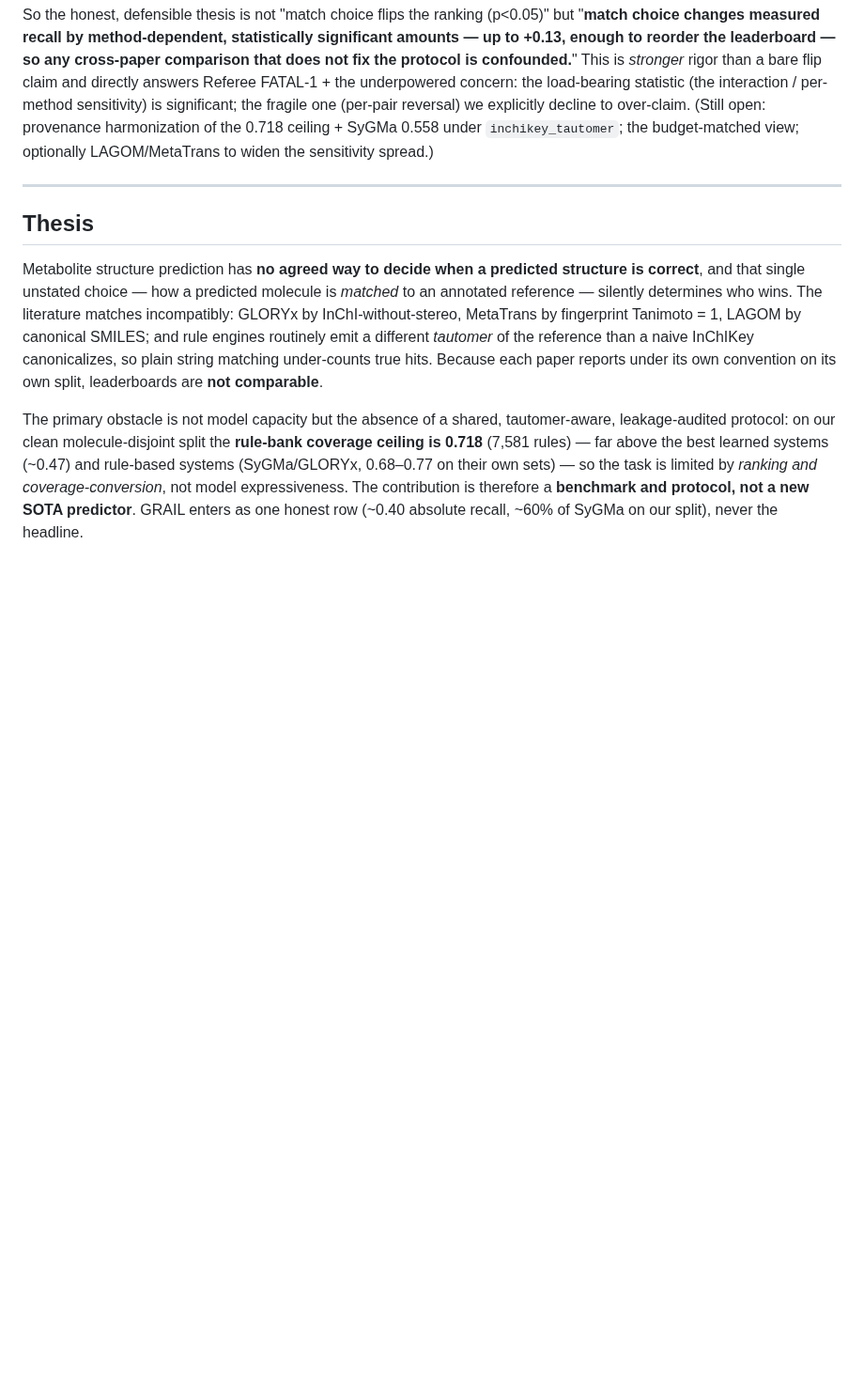
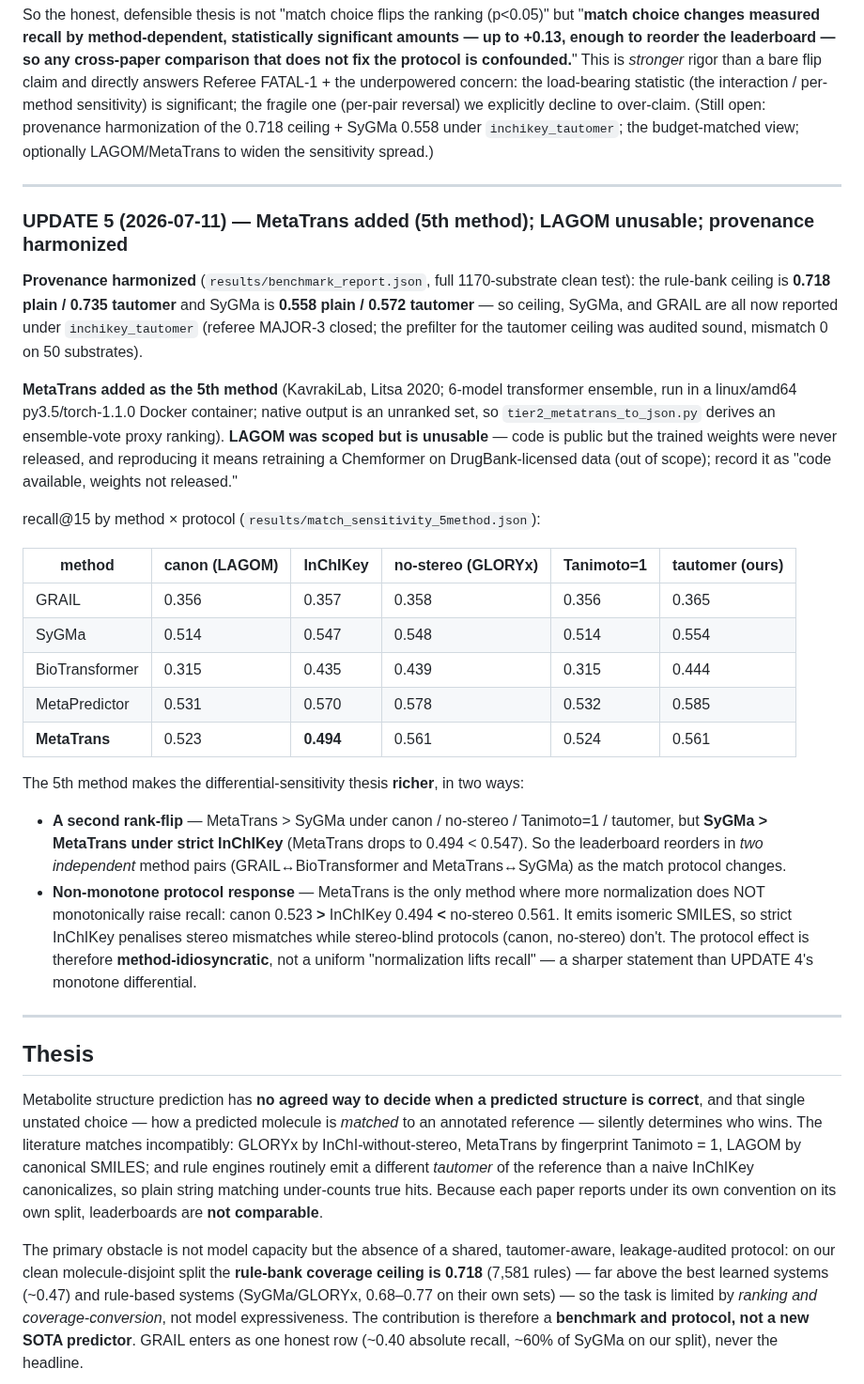
Before and after one commit to doctawho42/GRAIL, a Markdown page: docs/benchmark/DNB_FRAMING.md, the part around the change. Shown at 94% size. GitHub-like rendering; blank space fills up the shorter version.

Commit message:
docs(framing): fold the 5-method rank-flip into DNB_FRAMING + GRAIL_FRAMING supplement
DNB_FRAMING UPDATE 5: full 5-method recall@15 table (adds MetaTrans), the harmonized ceiling/SyGMa
provenance, and the two thesis-strengtheners — a second rank-flip (MetaTrans<->SyGMa, driven by
strict InChIKey) and MetaTrans's non-monotone protocol response (canon 0.523 > InChIKey 0.494 <
no-stereo 0.561, from its isomeric-SMILES output). LAGOM recorded as code-available/weights-unreleased.
GRAIL_FRAMING supplement updated to note the 5 methods and both flips.

```diff
--- a/docs/benchmark/DNB_FRAMING.md
+++ b/docs/benchmark/DNB_FRAMING.md
@@ -145,6 +145,43 @@ the budget-matched view; optionally LAGOM/MetaTrans to widen the sensitivity spr
 
 ---
 
+### UPDATE 5 (2026-07-11) — MetaTrans added (5th method); LAGOM unusable; provenance harmonized
+
+**Provenance harmonized** (`results/benchmark_report.json`, full 1170-substrate clean test): the
+rule-bank ceiling is **0.718 plain / 0.735 tautomer** and SyGMa is **0.558 plain / 0.572 tautomer**
+— so ceiling, SyGMa, and GRAIL are all now reported under `inchikey_tautomer` (referee MAJOR-3
+closed; the prefilter for the tautomer ceiling was audited sound, mismatch 0 on 50 substrates).
+
+**MetaTrans added as the 5th method** (KavrakiLab, Litsa 2020; 6-model transformer ensemble, run in
+a linux/amd64 py3.5/torch-1.1.0 Docker container; native output is an unranked set, so
+`tier2_metatrans_to_json.py` derives an ensemble-vote proxy ranking). **LAGOM was scoped but is
+unusable** — code is public but the trained weights were never released, and reproducing it means
+retraining a Chemformer on DrugBank-licensed data (out of scope); record it as
+"code available, weights not released."
+
+recall@15 by method × protocol (`results/match_sensitivity_5method.json`):
+
+| method | canon (LAGOM) | InChIKey | no-stereo (GLORYx) | Tanimoto=1 | tautomer (ours) |
+|--------|------|------|------|------|------|
+| GRAIL  | 0.356 | 0.357 | 0.358 | 0.356 | 0.365 |
+| SyGMa  | 0.514 | 0.547 | 0.548 | 0.514 | 0.554 |
+| BioTransformer | 0.315 | 0.435 | 0.439 | 0.315 | 0.444 |
+| MetaPredictor | 0.531 | 0.570 | 0.578 | 0.532 | 0.585 |
+| **MetaTrans** | 0.523 | **0.494** | 0.561 | 0.524 | 0.561 |
+
+The 5th method makes the differential-sensitivity thesis **richer**, in two ways:
+- **A second rank-flip** — MetaTrans > SyGMa under canon / no-stereo / Tanimoto=1 / tautomer, but
+  **SyGMa > MetaTrans under strict InChIKey** (MetaTrans drops to 0.494 < 0.547). So the leaderboard
+  reorders in *two independent* method pairs (GRAIL↔BioTransformer and MetaTrans↔SyGMa) as the match
+  protocol changes.
+- **Non-monotone protocol response** — MetaTrans is the only method where more normalization does
+  NOT monotonically raise recall: canon 0.523 **>** InChIKey 0.494 **<** no-stereo 0.561. It emits
+  isomeric SMILES, so strict InChIKey penalises stereo mismatches while stereo-blind protocols
+  (canon, no-stereo) don't. The protocol effect is therefore **method-idiosyncratic**, not a uniform
+  "normalization lifts recall" — a sharper statement than UPDATE 4's monotone differential.
+
+---
+
 ## Thesis
 
 Metabolite structure prediction has **no agreed way to decide when a predicted structure is
```
Also changed, not shown: docs/GRAIL_FRAMING.md (+6 -0 lines).
